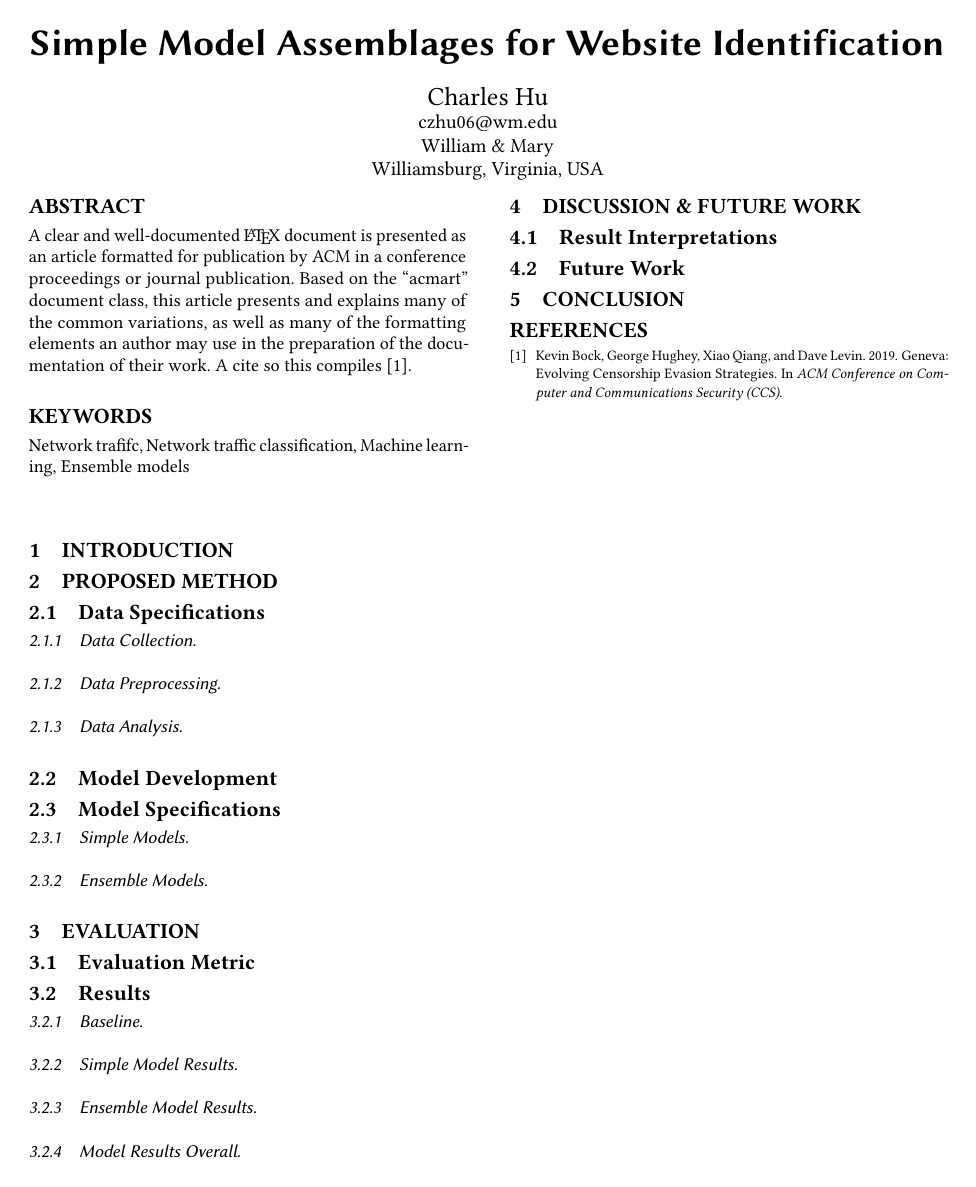
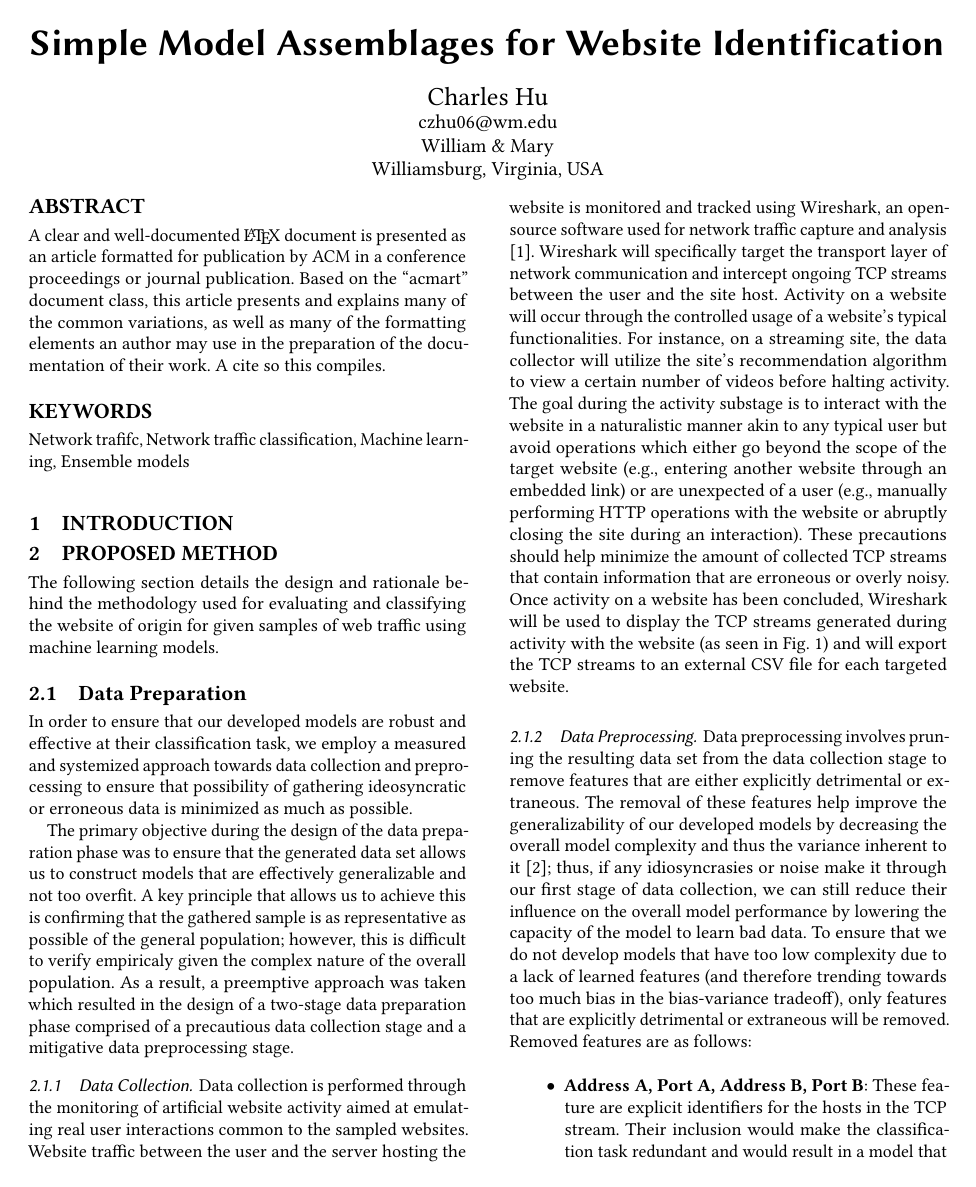
Before and after one commit to charleshu-8/C400-Capstone-Project, a LaTeX paper (paper/paper.tex): the whole page before the commit and page 1 of 2 after it. Compiled offline with pdfLaTeX.

Commit message:
Paper
Signed-off-by: Charles Hu <computerscience@verizon.net>

```diff
--- a/paper/paper.tex
+++ b/paper/paper.tex
@@ -9,12 +9,13 @@
 % This is the preamble; include packages as you see fit.
 % Here are a few recommendations:
 % \usepackage{color}
-% \usepackage{graphicx}
+\usepackage{graphicx}
 % \usepackage[labelformat=simple]{subcaption}
 % \usepackage{xspace}
 % \usepackage{multirow}
 % \usepackage[ruled,vlined]{algorithm2e}
 % \usepackage{ulem}
+\usepackage{url}
 % \normalem
 
 %%%%%%%%%%%%%%%%%%%%%%%%%%%%%%%%%%%%%%%%%%%%%%%%%%%%%%%%%%%%%%%%%%%%%%%%%%%%
@@ -50,4 +51,22 @@
 
 \section{Proposed Method}
 
+The following section details the design and rationale behind the methodology used for evaluating and classifying the website of origin for given samples of web traffic using machine learning models.
 
+\subsection{Data Preparation}
+
+In order to ensure that our developed models are robust and effective at their classification task, we employ a measured and systemized approach towards data collection and preprocessing to ensure that possibility of gathering ideosyncratic or erroneous data is minimized as much as possible.
+
+The primary objective during the design of the data preparation phase was to ensure that the generated data set allows us to construct models that are effectively generalizable and not too overfit.
+A key principle that allows us to achieve this is confirming that the gathered sample is as representative as possible of the general population; however, this is difficult to verify empiricaly given the complex nature of the overall population.
+As a result, a preemptive approach was taken which resulted in the design of a two-stage data preparation phase comprised of a precautious data collection stage and a mitigative data preprocessing stage.
+
+\subsubsection{Data Collection}
+Data collection is performed through the monitoring of artificial website activity aimed at emulating real user interactions common to the sampled websites.
+Website traffic between the user and the server hosting the website is monitored and tracked using Wireshark, an open-source software used for network traffic capture and analysis \cite{wireshark}.
+Wireshark will specifically target the transport layer of network communication and intercept ongoing TCP streams between the user and the site host.
+Activity on a website will occur through the controlled usage of a website's typical functionalities.
+For instance, on a streaming site, the data collector will utilize the site's recommendation algorithm to view a certain number of videos before halting activity.
+The goal during the activity substage is to interact with the website in a naturalistic manner akin to any typical user but avoid operations which either go beyond the scope of the target website (e.g., entering another website through an embedded link) or are unexpected of a user (e.g., manually performing HTTP operations with the website or abruptly closing the site during an interaction).
+These precautions should help minimize the amount of collected TCP streams that contain information that are erroneous or overly noisy.
+Once activity on a website has been concluded, Wireshark will be used to display the TCP streams generated during activity with the website (as seen in Fig. ~\ref{fig:wireshark}) and will export the TCP streams to an external CSV file for each targeted website.
@@ -53,0 +78,13 @@
+  \label{fig:wireshark}
+\end{figure*}
+
+\subsubsection{Data Preprocessing}
+Data preprocessing involves pruning the resulting data set from the data collection stage to remove features that are either explicitly detrimental or extraneous.
+The removal of these features help improve the generalizability of our developed models by decreasing the overall model complexity and thus the variance inherent to it \cite{introInfo}; thus, if any idiosyncrasies or noise make it through our first stage of data collection, we can still reduce their influence on the overall model performance by lowering the capacity of the model to learn bad data.
+To ensure that we do not develop models that have too low complexity due to a lack of learned features (and therefore trending towards too much bias in the bias-variance tradeoff), only features that are explicitly detrimental or extraneous will be removed.
+Removed features are as follows:
+
+\begin{itemize}
+  \item \textbf{Address A, Port A, Address B, Port B}: These feature are explicit identifiers for the hosts in the TCP stream. Their inclusion would make the classification task redundant and would result in a model that places high importance on observing the IP and port values over other potentially useful features.
+
+  \item \textbf{Stream ID}: This feature tracks the unique internal tracking ID given by Wireshark to any given TCP stream for later reference. This is Wireshark specific and not pertinent to the TCP stream itself.
@@ -57,6 +114,3 @@
-\subsubsection{Data Collection}
-
-\subsubsection{Data Preprocessing}
 
 \subsubsection{Data Analysis}
 
```
Also changed, not shown: paper/refs.bib (+11 -6 lines), paper/img/wireshark.png (added), paper/paper.bbl, paper/paper.pdf, paper/paper.tex (30 more changed lines), 7 other files.
